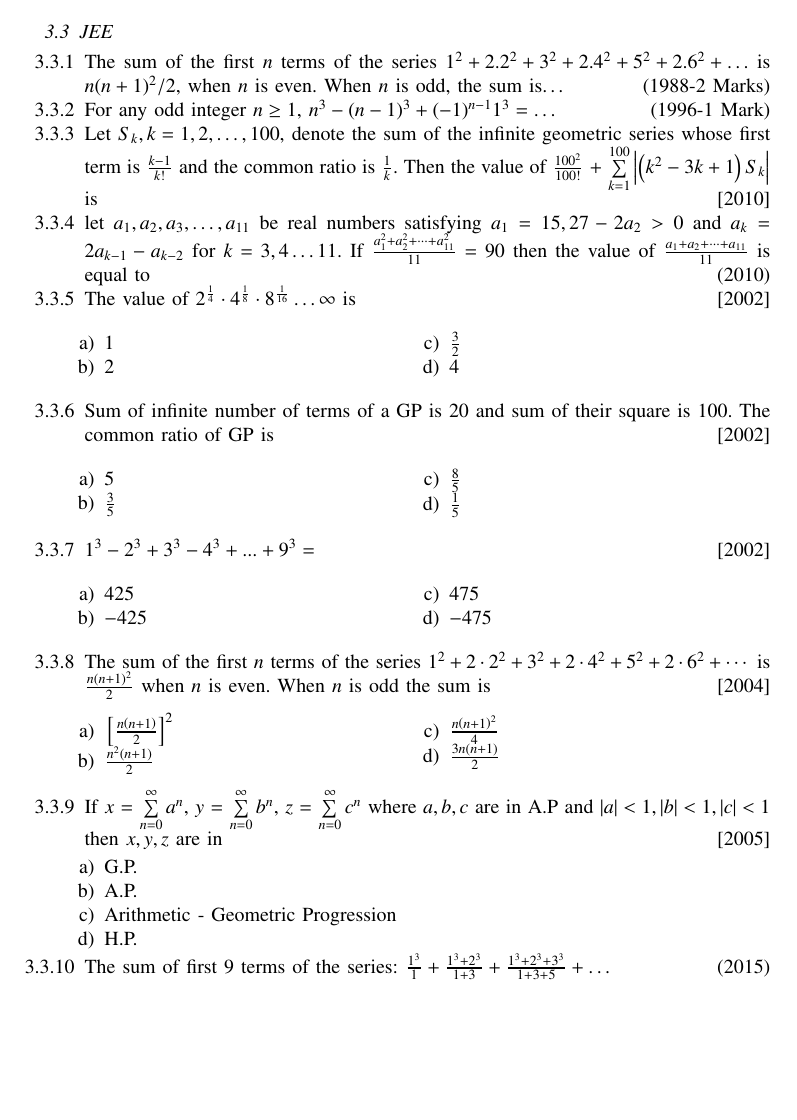
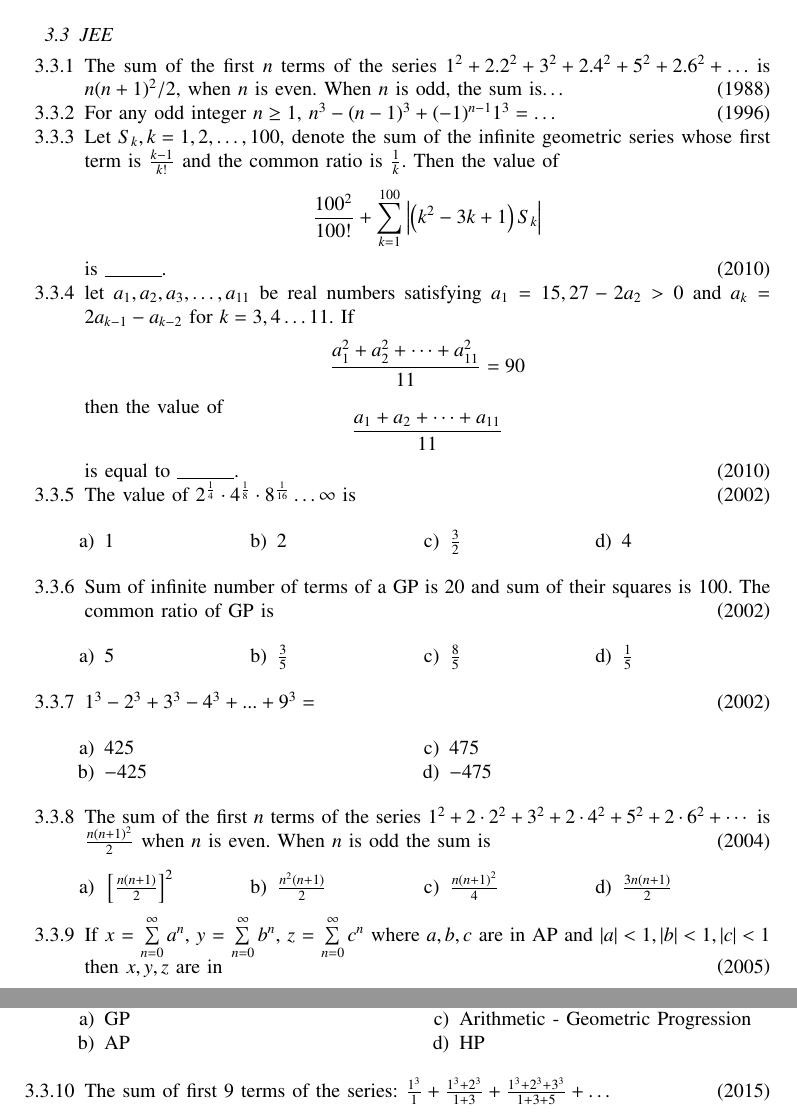
Before and after one commit to gadepall/series, a LaTeX paper (main.tex, which reads JEE/zt.tex): part of page 31 of 34 before the commit and two parts of pages 31 and 32 of 34 after it, the two joined at a grey line, cut so that both start at the same text, the shorter picture padded with empty space. The pictures show the PDF file main.pdf that the author committed with the source.

Commit message:
Add existing files

```diff
--- a/JEE/zt.tex
+++ b/JEE/zt.tex
@@ -1,6 +1,5 @@
 \begin{enumerate}[label=\thesubsection.\arabic*,ref=\thesubsection.\theenumi]
 	     \item The sum of the first $n$ terms of the series ${1^2+2.2^2+3^2+2.4^2+5^2+2.6^2+\dots}$ is
    ${n (n+1)^2 /2}$, when $n$ is even. When $n$ is odd, the sum
-   is\dots\hfill{(1988-2 Marks)}
+   is\dots\hfill{(1988)}
 
-		  \item For any odd integer $n \ge 1$, ${n^3-(n-1)^3+(-1)^{n-1} 1^3=\dots}$\hfill{(1996-1 Mark)}
@@ -16,5 +16,4 @@
 \item  {$4$}
 \end{multicols}
 \end{enumerate}
-\item {Sum of infinite number of terms of a GP is $20$ and sum of their square is $100$. The common ratio of GP is}
-{\hfill{\sbrak{2002}}}
+\item {Sum of infinite number of terms of a GP is $20$ and sum of their squares is $100$. The common ratio of GP is}
@@ -40,23 +40,25 @@
 \end{multicols}
 \end{enumerate}
 \item {The sum of the first $n$ terms of the series $1^2+2\cdot2^2+3^2+2\cdot4^2+5^2+2\cdot6^2+\cdots$ is $\frac{n\brak{n+1}^2}{2}$ when $n$ is even. When $n$ is odd the sum is}
-{\hfill{\sbrak{2004}}}
+{\hfill{\brak{2004}}}
 \begin{enumerate}
-\begin{multicols}{2}
+\begin{multicols}{4}
 \item  {$\sbrak{\frac{n\brak{n+1}}{2}}^2$}
 \item  {$\frac{n^2\brak{n+1}}{2}$}
 \item  {$\frac{n\brak{n+1}^2}{4}$}
 \item  {$\frac{3n\brak{n+1}}{2}$}
 \end{multicols}
 \end{enumerate}
-\item {If $x$ = $\sum\limits_{n=0}^{\infty}a^n$, $y$ = $\sum\limits_{n=0}^{\infty}b^n$, $z$ = $\sum\limits_{n=0}^{\infty}c^n$ where $a,b,c$ are in A.P and $\abs{a}<1,\abs{b}<1,\abs{c}<1$ then $x,y,z$ are in}
-{\hfill{\sbrak{2005}}}
+\item {If $x$ = $\sum\limits_{n=0}^{\infty}a^n$, $y$ = $\sum\limits_{n=0}^{\infty}b^n$, $z$ = $\sum\limits_{n=0}^{\infty}c^n$ where $a,b,c$ are in AP and $\abs{a}<1,\abs{b}<1,\abs{c}<1$ then $x,y,z$ are in}
+{\hfill{\brak{2005}}}
+\begin{multicols}{2}
 \begin{enumerate}
-\item  {G.P.}
-\item  {A.P.}
+\item  {GP}
+\item  {AP}
 \item  {Arithmetic - Geometric Progression}
-\item  {H.P.}
+\item  {HP}
 \end{enumerate}
+\end{multicols}
     \item The sum of first $9$ terms of the series:
 	    $\frac{1^3}{1}+\frac{1^3+2^3}{1+3}+\frac{1^3+2^3+3^3}{1+3+5}+\dots$
     \hfill(2015)
```
Also changed, not shown: main.pdf, JEE/zt.tex (22 more changed lines), 1 other file.
